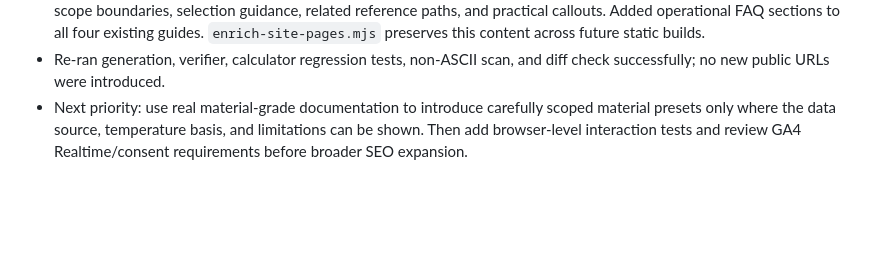
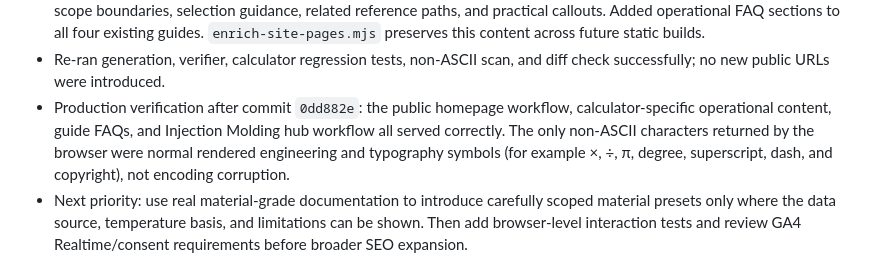
Before and after one commit to canghun13/plasticscalc, a Markdown page: handover.md, the part around the change. Rendered like a GitHub page; blank space fills up the shorter version.

Commit message:
Record content deployment verification

```diff
--- a/handover.md
+++ b/handover.md
@@ -499,6 +499,7 @@ Add new entries at the top.
 - Validation after the remediation pass: 27 HTML files, 26 indexable/self-canonical sitemap URLs, no broken local absolute links, no detected non-ASCII corruption in generated HTML, and all 14 calculator regression tests passed.
 - Hub and guide enrichment pass: expanded Tools, Injection Molding, Materials, and Guides hubs with decision workflows, scope boundaries, selection guidance, related reference paths, and practical callouts. Added operational FAQ sections to all four existing guides. `enrich-site-pages.mjs` preserves this content across future static builds.
 - Re-ran generation, verifier, calculator regression tests, non-ASCII scan, and diff check successfully; no new public URLs were introduced.
+- Production verification after commit `0dd882e`: the public homepage workflow, calculator-specific operational content, guide FAQs, and Injection Molding hub workflow all served correctly. The only non-ASCII characters returned by the browser were normal rendered engineering and typography symbols (for example ×, ÷, π, degree, superscript, dash, and copyright), not encoding corruption.
 - Next priority: use real material-grade documentation to introduce carefully scoped material presets only where the data source, temperature basis, and limitations can be shown. Then add browser-level interaction tests and review GA4 Realtime/consent requirements before broader SEO expansion.
 
 ### Open issues / next actions
```
